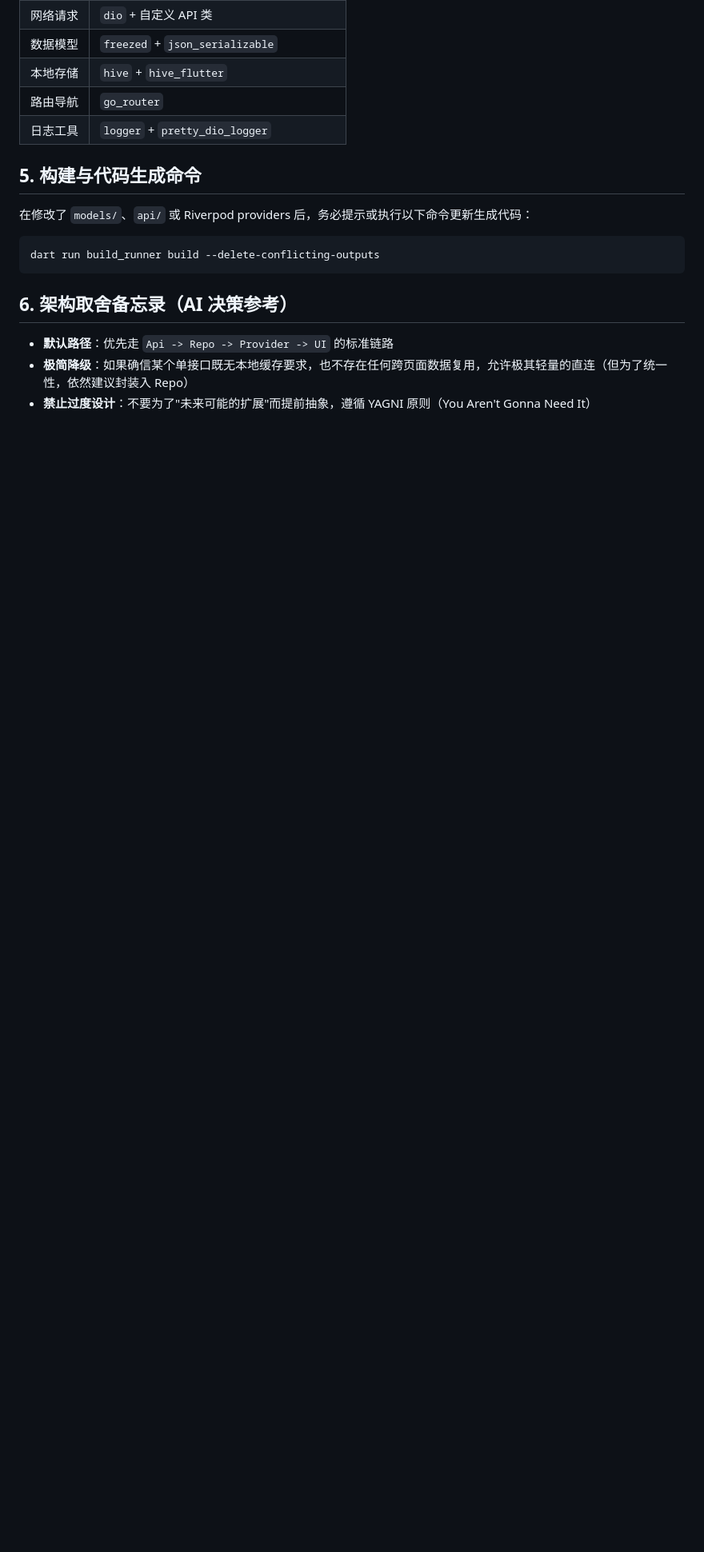
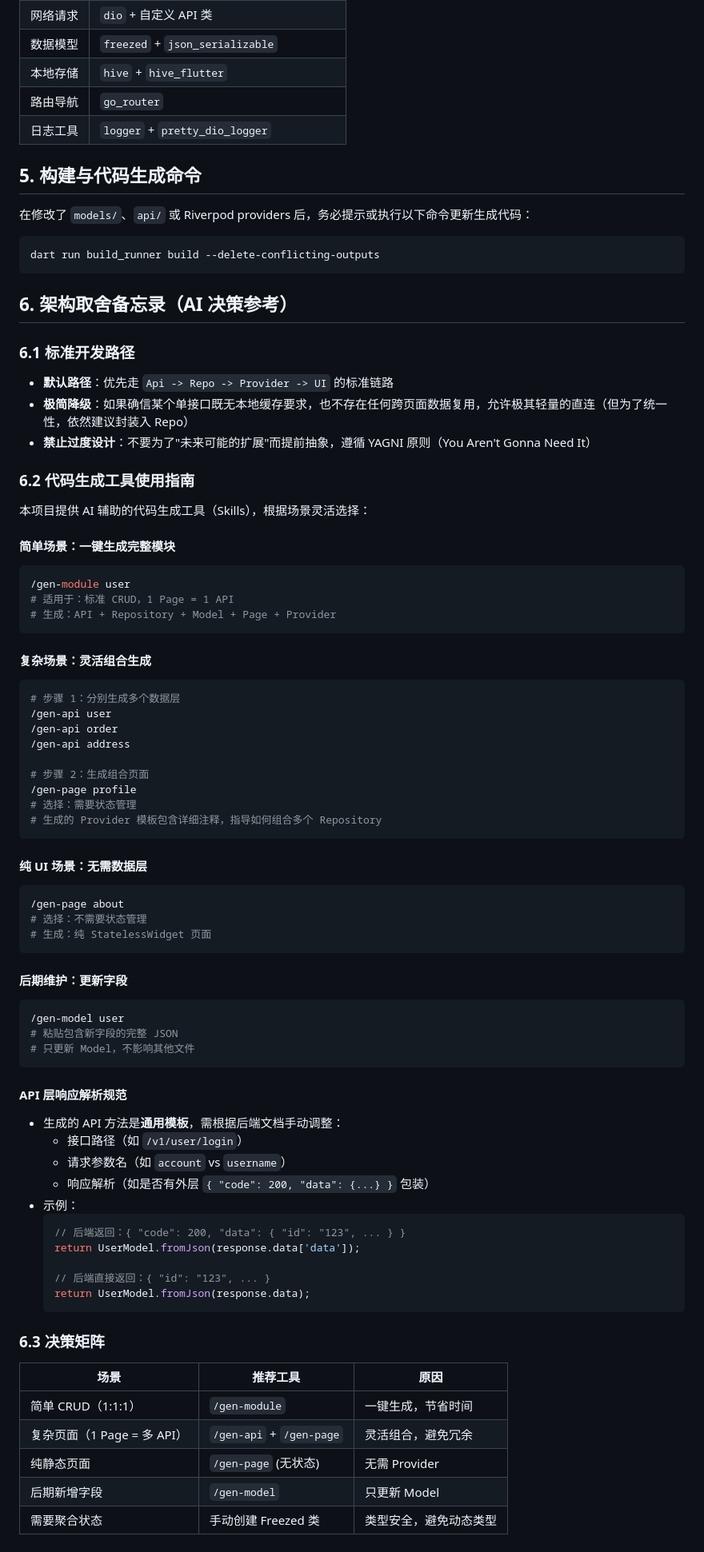
Before and after one commit to HadisNZL/FlutterFlyguy, a Markdown page: CLAUDE.md, the part around one of its changes. Shown at 80% size. GitHub-like rendering; blank space fills up the shorter version.

Commit message:
docs: 润色 CLAUDE.md，补充 Skills 使用指南
- 补充视图模型层的 4 种数据加载模式说明
- 补充数据聚合层的聚合状态类使用建议
- 目录结构中增加 models/states/ 目录说明
- 新增「代码生成工具使用指南」章节
- 新增「决策矩阵」帮助选择合适的 Skill
- 补充 API 层响应解析规范

保持架构本质不变，只补充与新增 Skills 相关的使用说明

````diff
--- a/CLAUDE.md
+++ b/CLAUDE.md
@@ -98,6 +106,70 @@ dart run build_runner build --delete-conflicting-outputs
 ```
 
 ## 6. 架构取舍备忘录（AI 决策参考）
+
+### 6.1 标准开发路径
 - **默认路径**：优先走 `Api -> Repo -> Provider -> UI` 的标准链路
 - **极简降级**：如果确信某个单接口既无本地缓存要求，也不存在任何跨页面数据复用，允许极其轻量的直连（但为了统一性，依然建议封装入 Repo）
 - **禁止过度设计**：不要为了"未来可能的扩展"而提前抽象，遵循 YAGNI 原则（You Aren't Gonna Need It）
+
+### 6.2 代码生成工具使用指南
+
+本项目提供 AI 辅助的代码生成工具（Skills），根据场景灵活选择：
+
+#### 简单场景：一键生成完整模块
+```bash
+/gen-module user
+# 适用于：标准 CRUD，1 Page = 1 API
+# 生成：API + Repository + Model + Page + Provider
+```
+
+#### 复杂场景：灵活组合生成
+```bash
+# 步骤 1：分别生成多个数据层
+/gen-api user
+/gen-api order
+/gen-api address
+
+# 步骤 2：生成组合页面
+/gen-page profile
+# 选择：需要状态管理
+# 生成的 Provider 模板包含详细注释，指导如何组合多个 Repository
+```
+
+#### 纯 UI 场景：无需数据层
+```bash
+/gen-page about
+# 选择：不需要状态管理
+# 生成：纯 StatelessWidget 页面
+```
+
+#### 后期维护：更新字段
+```bash
+/gen-model user
+# 粘贴包含新字段的完整 JSON
+# 只更新 Model，不影响其他文件
+```
+
+#### API 层响应解析规范
+- 生成的 API 方法是**通用模板**，需根据后端文档手动调整：
+  - 接口路径（如 `/v1/user/login`）
+  - 请求参数名（如 `account` vs `username`）
+  - 响应解析（如是否有外层 `{ "code": 200, "data": {...} }` 包装）
+- 示例：
+  ```dart
+  // 后端返回：{ "code": 200, "data": { "id": "123", ... } }
+  return UserModel.fromJson(response.data['data']);
+
+  // 后端直接返回：{ "id": "123", ... }
+  return UserModel.fromJson(response.data);
+  ```
+
+### 6.3 决策矩阵
+
+| 场景 | 推荐工具 | 原因 |
+|------|---------|------|
+| 简单 CRUD（1:1:1） | `/gen-module` | 一键生成，节省时间 |
+| 复杂页面（1 Page = 多 API） | `/gen-api` + `/gen-page` | 灵活组合，避免冗余 |
+| 纯静态页面 | `/gen-page` (无状态) | 无需 Provider |
+| 后期新增字段 | `/gen-model` | 只更新 Model |
+| 需要聚合状态 | 手动创建 Freezed 类 | 类型安全，避免动态类型 |
````
Also changed, not shown: other parts of CLAUDE.md (+9 -1 lines).
